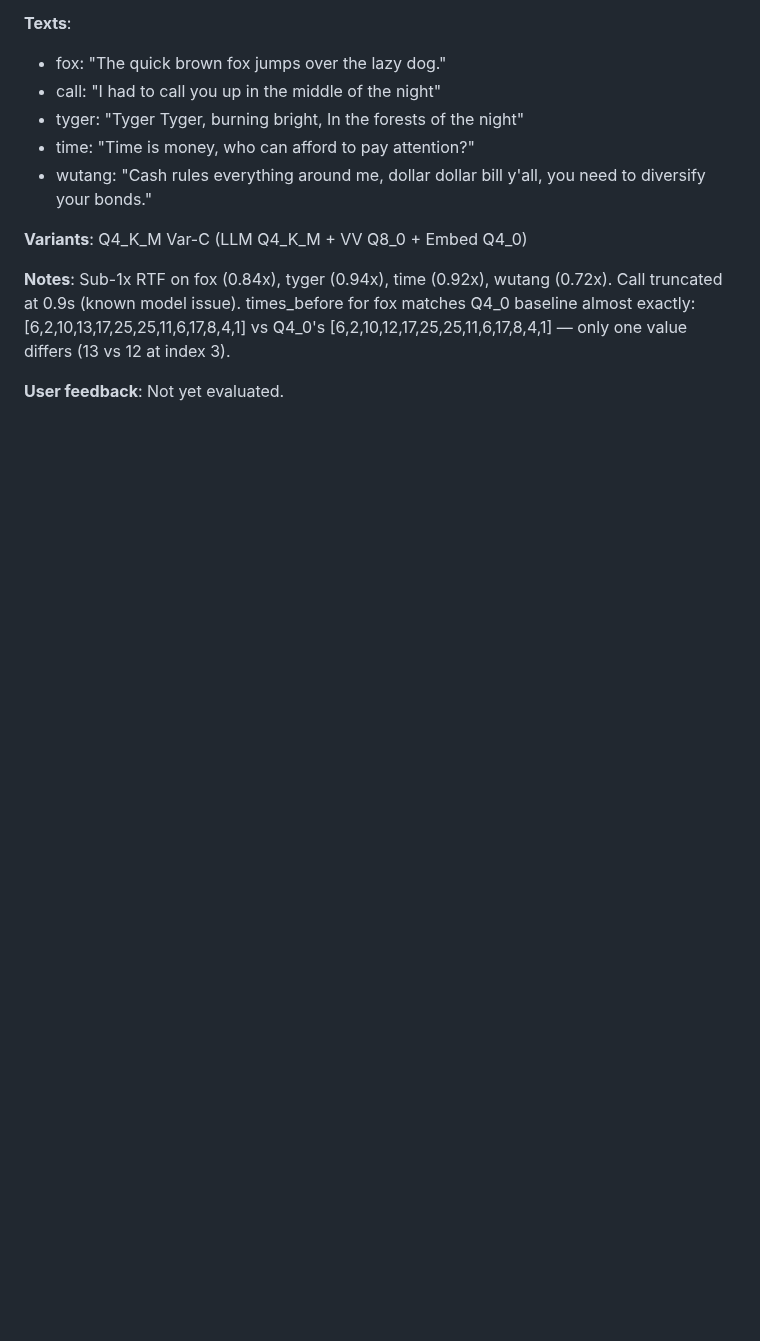
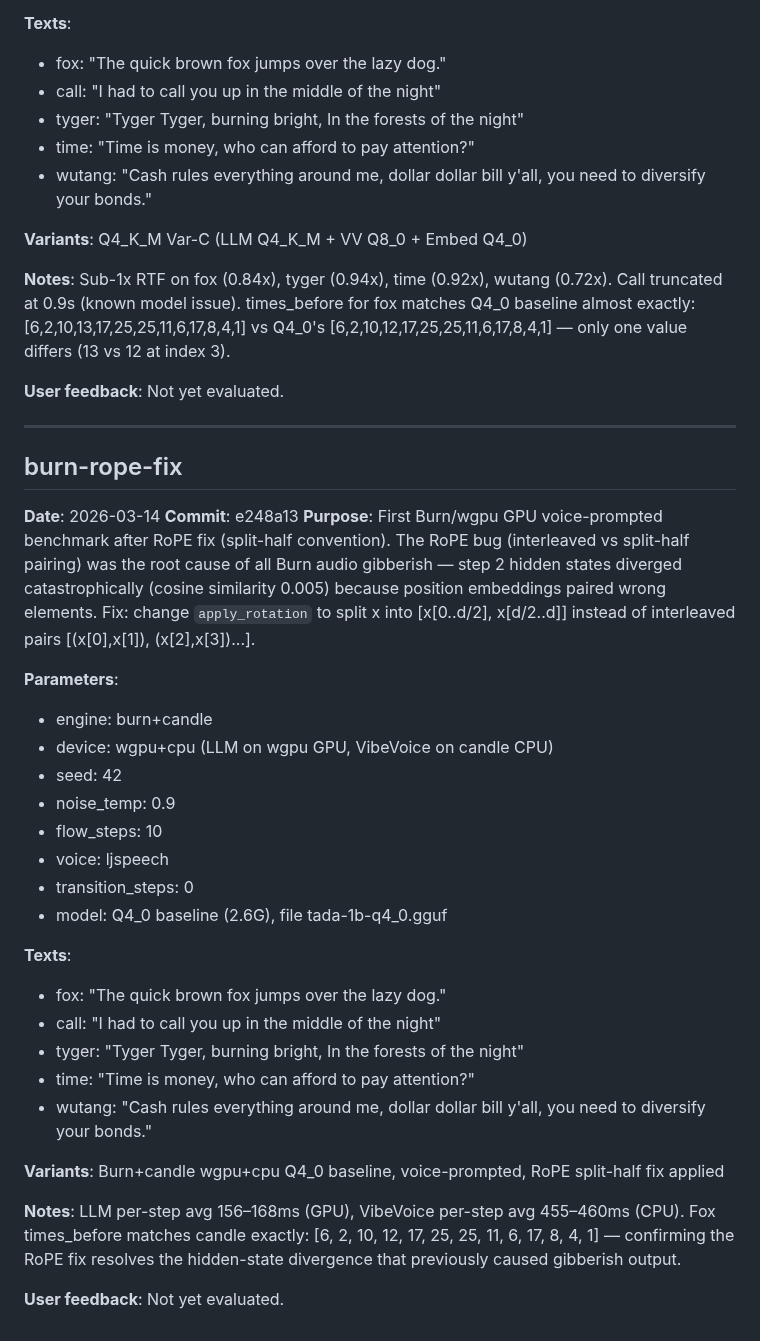
Before and after one commit to idle-intelligence/tts-web, a Markdown page: docs/lab-notebook.md, the part around the change. Drawn GitHub-style; blank space fills up the shorter version.

Commit message:
Log burn-rope-fix benchmark: 5 phrases, GPU voice-prompted, times_before matches candle
First working Burn/wgpu voice-prompted audio after RoPE convention fix.
LLM 156-168ms/step GPU, VibeVoice 455-460ms/step CPU.

```diff
--- a/docs/lab-notebook.md
+++ b/docs/lab-notebook.md
@@ -612,3 +612,34 @@ Experiment log. Each block corresponds to an entry in results.md (same experimen
 **Notes**: Sub-1x RTF on fox (0.84x), tyger (0.94x), time (0.92x), wutang (0.72x). Call truncated at 0.9s (known model issue). times_before for fox matches Q4_0 baseline almost exactly: [6,2,10,13,17,25,25,11,6,17,8,4,1] vs Q4_0's [6,2,10,12,17,25,25,11,6,17,8,4,1] — only one value differs (13 vs 12 at index 3).
 
 **User feedback**: Not yet evaluated.
+
+---
+
+## burn-rope-fix
+
+**Date**: 2026-03-14
+**Commit**: e248a13
+**Purpose**: First Burn/wgpu GPU voice-prompted benchmark after RoPE fix (split-half convention). The RoPE bug (interleaved vs split-half pairing) was the root cause of all Burn audio gibberish — step 2 hidden states diverged catastrophically (cosine similarity 0.005) because position embeddings paired wrong elements. Fix: change `apply_rotation` to split x into [x[0..d/2], x[d/2..d]] instead of interleaved pairs [(x[0],x[1]), (x[2],x[3])...].
+
+**Parameters**:
+- engine: burn+candle
+- device: wgpu+cpu (LLM on wgpu GPU, VibeVoice on candle CPU)
+- seed: 42
+- noise_temp: 0.9
+- flow_steps: 10
+- voice: ljspeech
+- transition_steps: 0
+- model: Q4_0 baseline (2.6G), file tada-1b-q4_0.gguf
+
+**Texts**:
+- fox: "The quick brown fox jumps over the lazy dog."
+- call: "I had to call you up in the middle of the night"
+- tyger: "Tyger Tyger, burning bright, In the forests of the night"
+- time: "Time is money, who can afford to pay attention?"
+- wutang: "Cash rules everything around me, dollar dollar bill y'all, you need to diversify your bonds."
+
+**Variants**: Burn+candle wgpu+cpu Q4_0 baseline, voice-prompted, RoPE split-half fix applied
+
+**Notes**: LLM per-step avg 156–168ms (GPU), VibeVoice per-step avg 455–460ms (CPU). Fox times_before matches candle exactly: [6, 2, 10, 12, 17, 25, 25, 11, 6, 17, 8, 4, 1] — confirming the RoPE fix resolves the hidden-state divergence that previously caused gibberish output.
+
+**User feedback**: Not yet evaluated.
```
Also changed, not shown: docs/results.md (+12 -0 lines).
